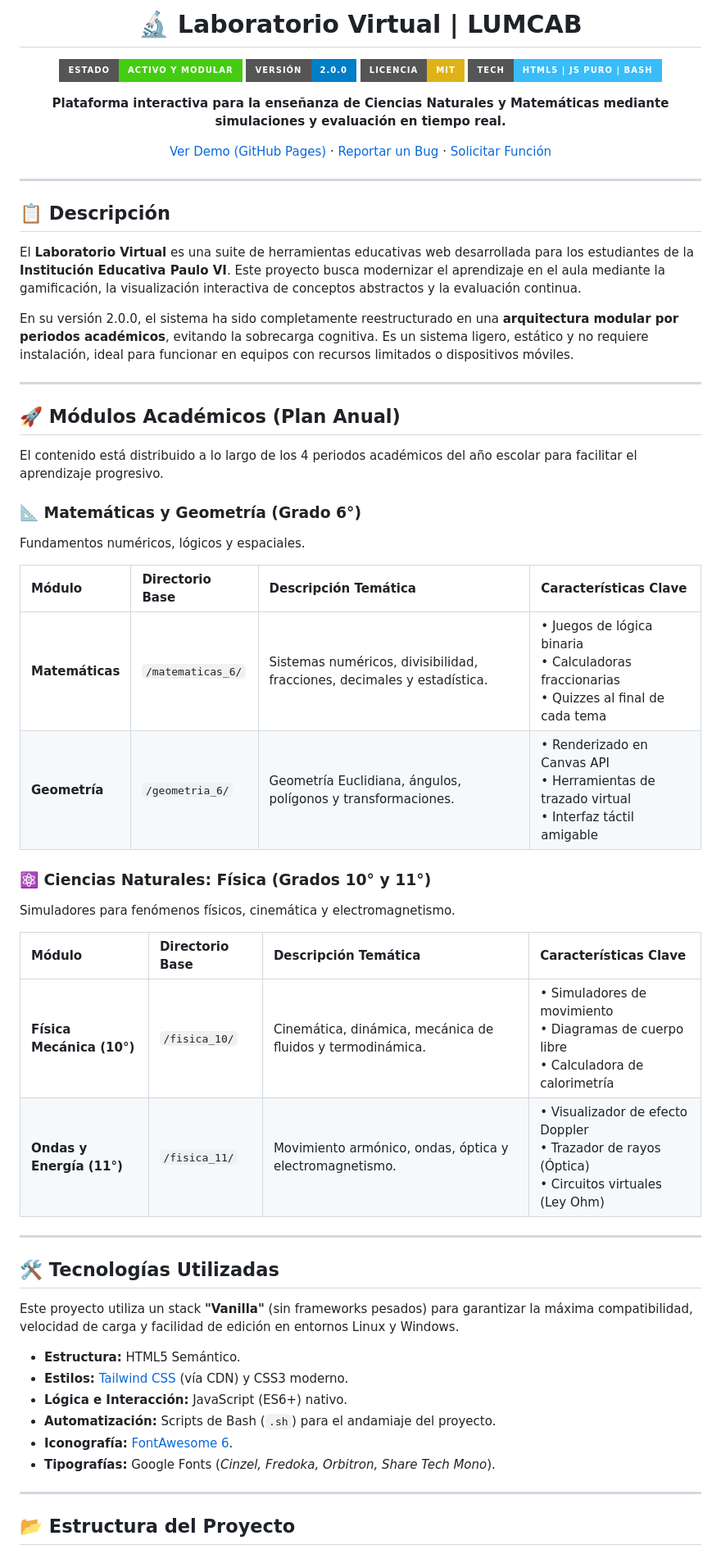
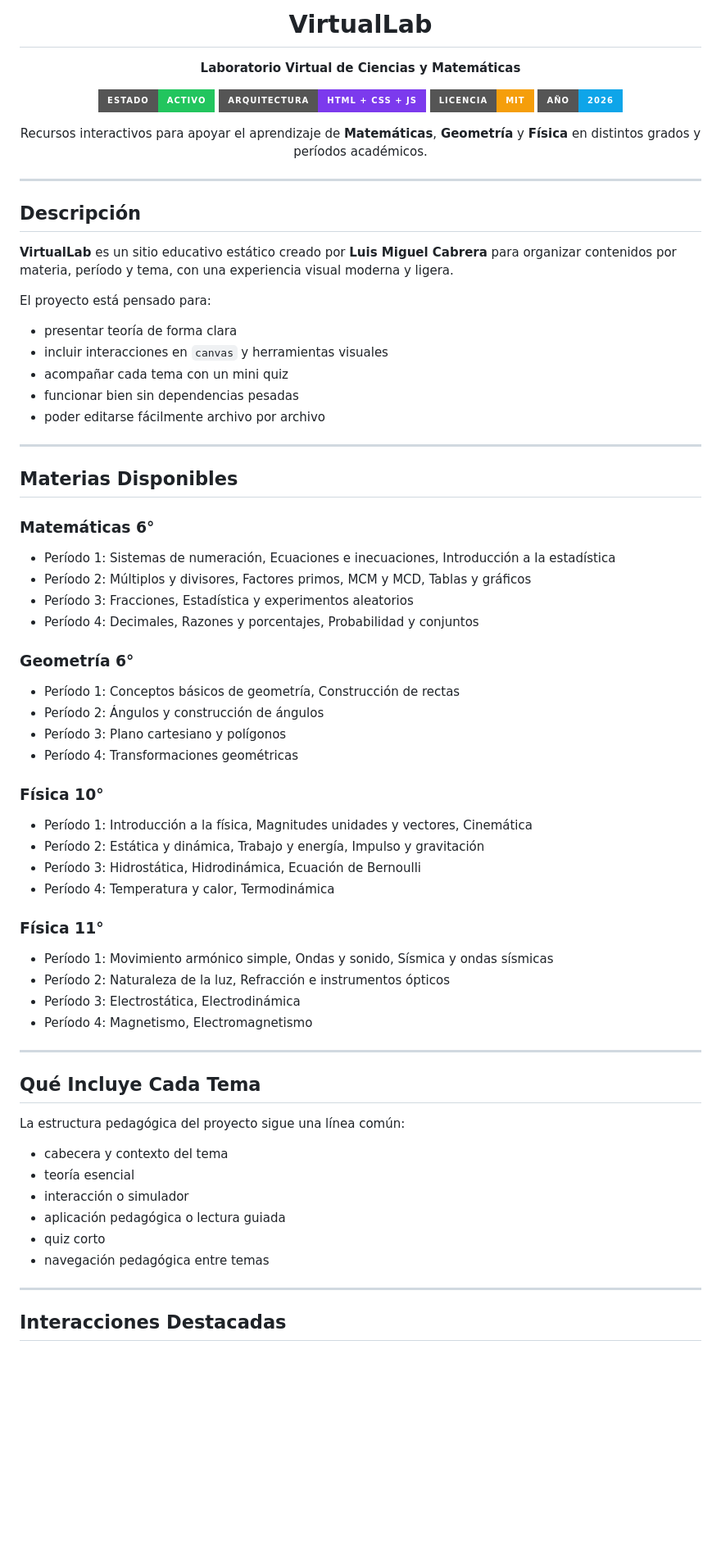
Before and after one commit to lumcab/VirtualLab, a Markdown page: README.md, the part around one of its changes. Shown at 82% size. Rendered like a GitHub page; badges without logos; blank space fills up the shorter version.

Commit message:
Actualización README.md

```diff
--- a/README.md
+++ b/README.md
@@ -1,62 +1,78 @@
 <div align="center">
 
-# 🔬 Laboratorio Virtual | LUMCAB
+# VirtualLab
 
-![Estado](https://img.shields.io/badge/Estado-Activo_y_Modular-success?style=for-the-badge&logo=statuspage)
-![Versión](https://img.shields.io/badge/Versión-2.0.0-blue?style=for-the-badge&logo=git)
-![Licencia](https://img.shields.io/badge/Licencia-MIT-yellow?style=for-the-badge&logo=open-source-initiative)
-![Tech](https://img.shields.io/badge/Tech-HTML5_|_JS_Puro_|_Bash-38bdf8?style=for-the-badge&logo=javascript)
+**Laboratorio Virtual de Ciencias y Matemáticas**
 
-**Plataforma interactiva para la enseñanza de Ciencias Naturales y Matemáticas mediante simulaciones y evaluación en tiempo real.**
+![Estado](https://img.shields.io/badge/Estado-Activo-22c55e?style=for-the-badge)
+![Arquitectura](https://img.shields.io/badge/Arquitectura-HTML%20%2B%20CSS%20%2B%20JS-7c3aed?style=for-the-badge)
+![Licencia](https://img.shields.io/badge/Licencia-MIT-f59e0b?style=for-the-badge)
+![Año](https://img.shields.io/badge/Año-2026-0ea5e9?style=for-the-badge)
 
-[Ver Demo (GitHub Pages)]() · [Reportar un Bug]() · [Solicitar Función]()
+Recursos interactivos para apoyar el aprendizaje de **Matemáticas**, **Geometría** y **Física** en distintos grados y períodos académicos.
 
 </div>
 
 ---
 
-## 📋 Descripción
+## Descripción
 
-El **Laboratorio Virtual** es una suite de herramientas educativas web desarrollada para los estudiantes de la **Institución Educativa Paulo VI**. Este proyecto busca modernizar el aprendizaje en el aula mediante la gamificación, la visualización interactiva de conceptos abstractos y la evaluación continua.
+**VirtualLab** es un sitio educativo estático creado por **Luis Miguel Cabrera** para organizar contenidos por materia, período y tema, con una experiencia visual moderna y ligera.
 
-En su versión 2.0.0, el sistema ha sido completamente reestructurado en una **arquitectura modular por periodos académicos**, evitando la sobrecarga cognitiva. Es un sistema ligero, estático y no requiere instalación, ideal para funcionar en equipos con recursos limitados o dispositivos móviles.
+El proyecto está pensado para:
+
+- presentar teoría de forma clara
+- incluir interacciones en `canvas` y herramientas visuales
+- acompañar cada tema con un mini quiz
+- funcionar bien sin dependencias pesadas
+- poder editarse fácilmente archivo por archivo
 
 ---
 
-## 🚀 Módulos Académicos (Plan Anual)
+## Materias Disponibles
 
-El contenido está distribuido a lo largo de los 4 periodos académicos del año escolar para facilitar el aprendizaje progresivo.
+### Matemáticas 6°
 
-### 📐 Matemáticas y Geometría (Grado 6°)
-Fundamentos numéricos, lógicos y espaciales.
+- Período 1: Sistemas de numeración, Ecuaciones e inecuaciones, Introducción a la estadística
+- Período 2: Múltiplos y divisores, Factores primos, MCM y MCD, Tablas y gráficos
+- Período 3: Fracciones, Estadística y experimentos aleatorios
+- Período 4: Decimales, Razones y porcentajes, Probabilidad y conjuntos
 
-| Módulo | Directorio Base | Descripción Temática | Características Clave |
-| :--- | :--- | :--- | :--- |
-| **Matemáticas** | `/matematicas_6/` | Sistemas numéricos, divisibilidad, fracciones, decimales y estadística. | • Juegos de lógica binaria<br>• Calculadoras fraccionarias<br>• Quizzes al final de cada tema |
-| **Geometría** | `/geometria_6/` | Geometría Euclidiana, ángulos, polígonos y transformaciones. | • Renderizado en Canvas API<br>• Herramientas de trazado virtual<br>• Interfaz táctil amigable |
+### Geometría 6°
 
-### ⚛️ Ciencias Naturales: Física (Grados 10° y 11°)
-Simuladores para fenómenos físicos, cinemática y electromagnetismo.
+- Período 1: Conceptos básicos de geometría, Construcción de rectas
+- Período 2: Ángulos y construcción de ángulos
+- Período 3: Plano cartesiano y polígonos
+- Período 4: Transformaciones geométricas
 
-| Módulo | Directorio Base | Descripción Temática | Características Clave |
-| :--- | :--- | :--- | :--- |
-| **Física Mecánica (10°)** | `/fisica_10/` | Cinemática, dinámica, mecánica de fluidos y termodinámica. | • Simuladores de movimiento<br>• Diagramas de cuerpo libre<br>• Calculadora de calorimetría |
-| **Ondas y Energía (11°)** | `/fisica_11/` | Movimiento armónico, ondas, óptica y electromagnetismo. | • Visualizador de efecto Doppler<br>• Trazador de rayos (Óptica)<br>• Circuitos virtuales (Ley Ohm) |
+### Física 10°
+
+- Período 1: Introducción a la física, Magnitudes unidades y vectores, Cinemática
+- Período 2: Estática y dinámica, Trabajo y energía, Impulso y gravitación
+- Período 3: Hidrostática, Hidrodinámica, Ecuación de Bernoulli
+- Período 4: Temperatura y calor, Termodinámica
+
+### Física 11°
+
+- Período 1: Movimiento armónico simple, Ondas y sonido, Sísmica y ondas sísmicas
+- Período 2: Naturaleza de la luz, Refracción e instrumentos ópticos
+- Período 3: Electrostática, Electrodinámica
+- Período 4: Magnetismo, Electromagnetismo
 
 ---
 
-## 🛠️ Tecnologías Utilizadas
+## Qué Incluye Cada Tema
 
-Este proyecto utiliza un stack **"Vanilla"** (sin frameworks pesados) para garantizar la máxima compatibilidad, velocidad de carga y facilidad de edición en entornos Linux y Windows.
+La estructura pedagógica del proyecto sigue una línea común:
 
-* **Estructura:** HTML5 Semántico.
-* **Estilos:** [Tailwind CSS](https://tailwindcss.com/) (vía CDN) y CSS3 moderno.
-* **Lógica e Interacción:** JavaScript (ES6+) nativo.
-* **Automatización:** Scripts de Bash (`.sh`) para el andamiaje del proyecto.
-* **Iconografía:** [FontAwesome 6](https://fontawesome.com/).
-* **Tipografías:** Google Fonts (*Cinzel, Fredoka, Orbitron, Share Tech Mono*).
+- cabecera y contexto del tema
+- teoría esencial
+- interacción o simulador
+- aplicación pedagógica o lectura guiada
+- quiz corto
+- navegación pedagógica entre temas
 
 ---
 
-## 📂 Estructura del Proyecto
+## Interacciones Destacadas
 
```
Also changed, not shown: other parts of README.md (+132 -27 lines).
